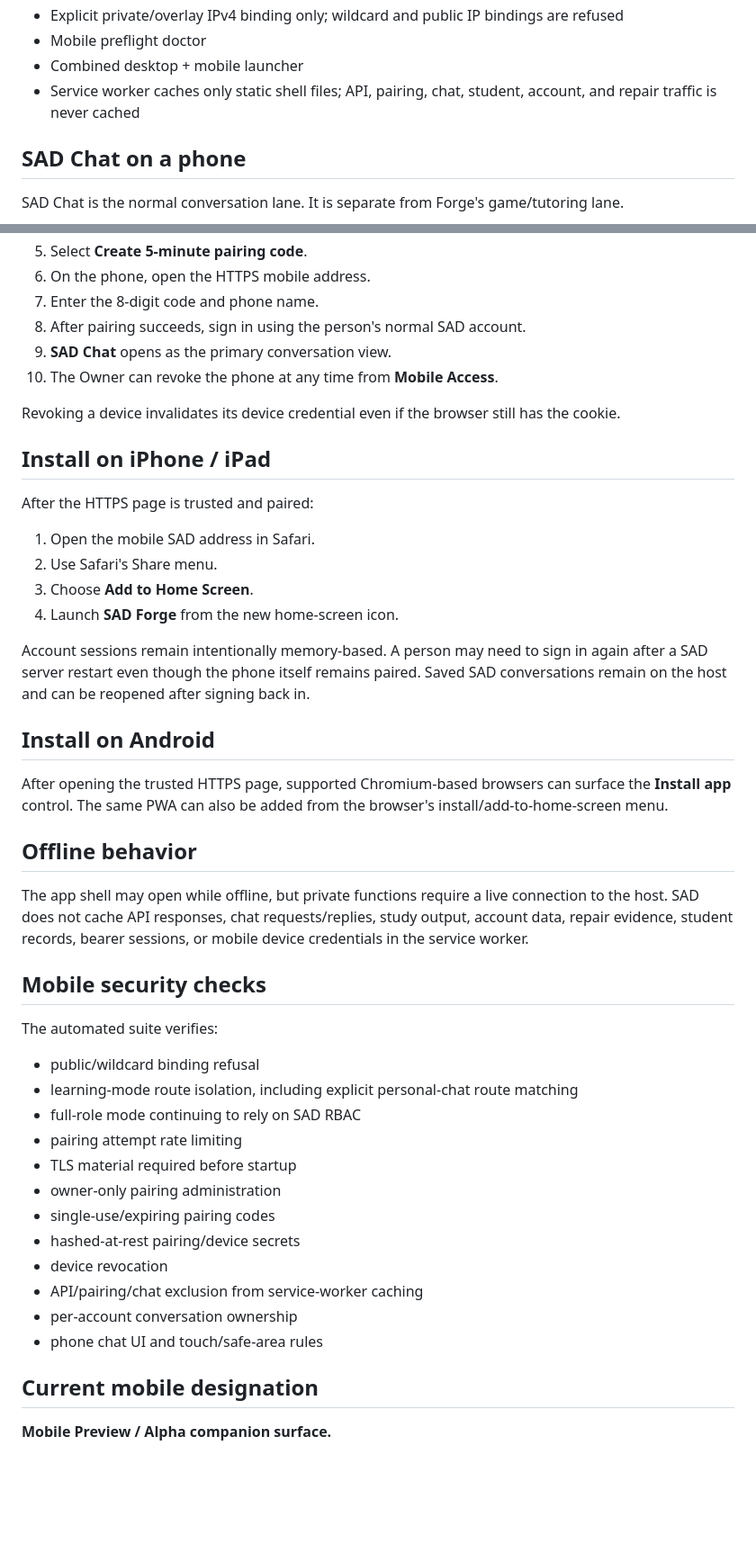
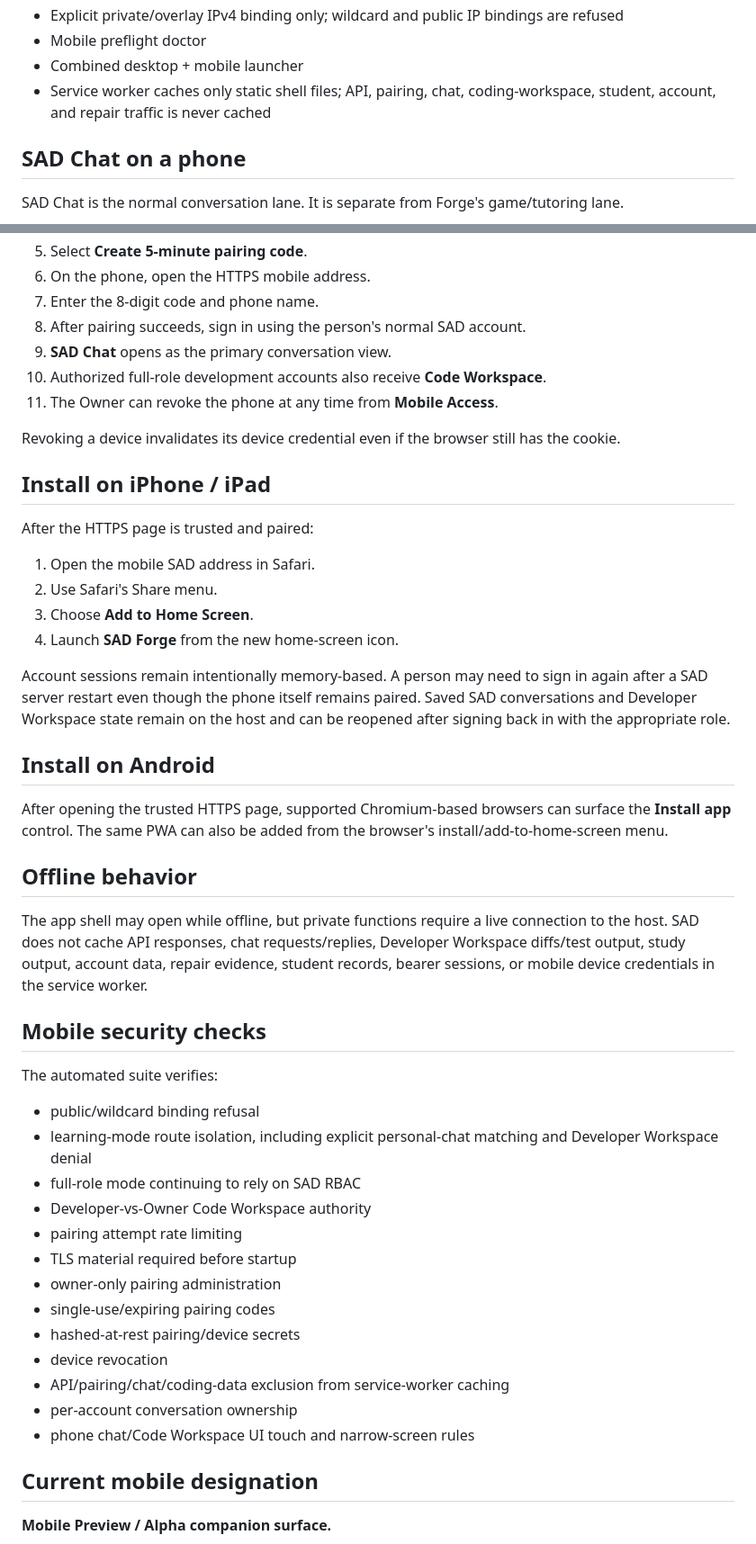
Before and after one commit to 9rr9gkgrb8-code/SAD-Core, a Markdown page: MOBILE.md, 2 parts joined by grey strips. Shown at 90% size. Rendered like a GitHub page; blank space fills up the shorter version.

Commit message:
Document Code Workspace mobile role behavior

```diff
--- a/MOBILE.md
+++ b/MOBILE.md
@@ -20,7 +21,7 @@ SAD Mobile is an optional paired phone surface for the local-first Alpha. It doe
 - Explicit private/overlay IPv4 binding only; wildcard and public IP bindings are refused
 - Mobile preflight doctor
 - Combined desktop + mobile launcher
-- Service worker caches only static shell files; API, pairing, chat, student, account, and repair traffic is never cached
+- Service worker caches only static shell files; API, pairing, chat, coding-workspace, student, account, and repair traffic is never cached
 
 ## SAD Chat on a phone
 
@@ -126,7 +140,8 @@ The desktop/core endpoint remains loopback-only.
 7. Enter the 8-digit code and phone name.
 8. After pairing succeeds, sign in using the person's normal SAD account.
 9. **SAD Chat** opens as the primary conversation view.
-10. The Owner can revoke the phone at any time from **Mobile Access**.
+10. Authorized full-role development accounts also receive **Code Workspace**.
+11. The Owner can revoke the phone at any time from **Mobile Access**.
 
 Revoking a device invalidates its device credential even if the browser still has the cookie.
 
@@ -139,7 +154,7 @@ After the HTTPS page is trusted and paired:
 3. Choose **Add to Home Screen**.
 4. Launch **SAD Forge** from the new home-screen icon.
 
-Account sessions remain intentionally memory-based. A person may need to sign in again after a SAD server restart even though the phone itself remains paired. Saved SAD conversations remain on the host and can be reopened after signing back in.
+Account sessions remain intentionally memory-based. A person may need to sign in again after a SAD server restart even though the phone itself remains paired. Saved SAD conversations and Developer Workspace state remain on the host and can be reopened after signing back in with the appropriate role.
 
 ## Install on Android
 
@@ -147,24 +162,25 @@ After opening the trusted HTTPS page, supported Chromium-based browsers can surf
 
 ## Offline behavior
 
-The app shell may open while offline, but private functions require a live connection to the host. SAD does not cache API responses, chat requests/replies, study output, account data, repair evidence, student records, bearer sessions, or mobile device credentials in the service worker.
+The app shell may open while offline, but private functions require a live connection to the host. SAD does not cache API responses, chat requests/replies, Developer Workspace diffs/test output, study output, account data, repair evidence, student records, bearer sessions, or mobile device credentials in the service worker.
 
 ## Mobile security checks
 
 The automated suite verifies:
 
 - public/wildcard binding refusal
-- learning-mode route isolation, including explicit personal-chat route matching
+- learning-mode route isolation, including explicit personal-chat matching and Developer Workspace denial
 - full-role mode continuing to rely on SAD RBAC
+- Developer-vs-Owner Code Workspace authority
 - pairing attempt rate limiting
 - TLS material required before startup
 - owner-only pairing administration
 - single-use/expiring pairing codes
 - hashed-at-rest pairing/device secrets
 - device revocation
-- API/pairing/chat exclusion from service-worker caching
+- API/pairing/chat/coding-data exclusion from service-worker caching
 - per-account conversation ownership
-- phone chat UI and touch/safe-area rules
+- phone chat/Code Workspace UI touch and narrow-screen rules
 
 ## Current mobile designation
 
```
Also changed, not shown: other parts of MOBILE.md (+17 -3 lines).
